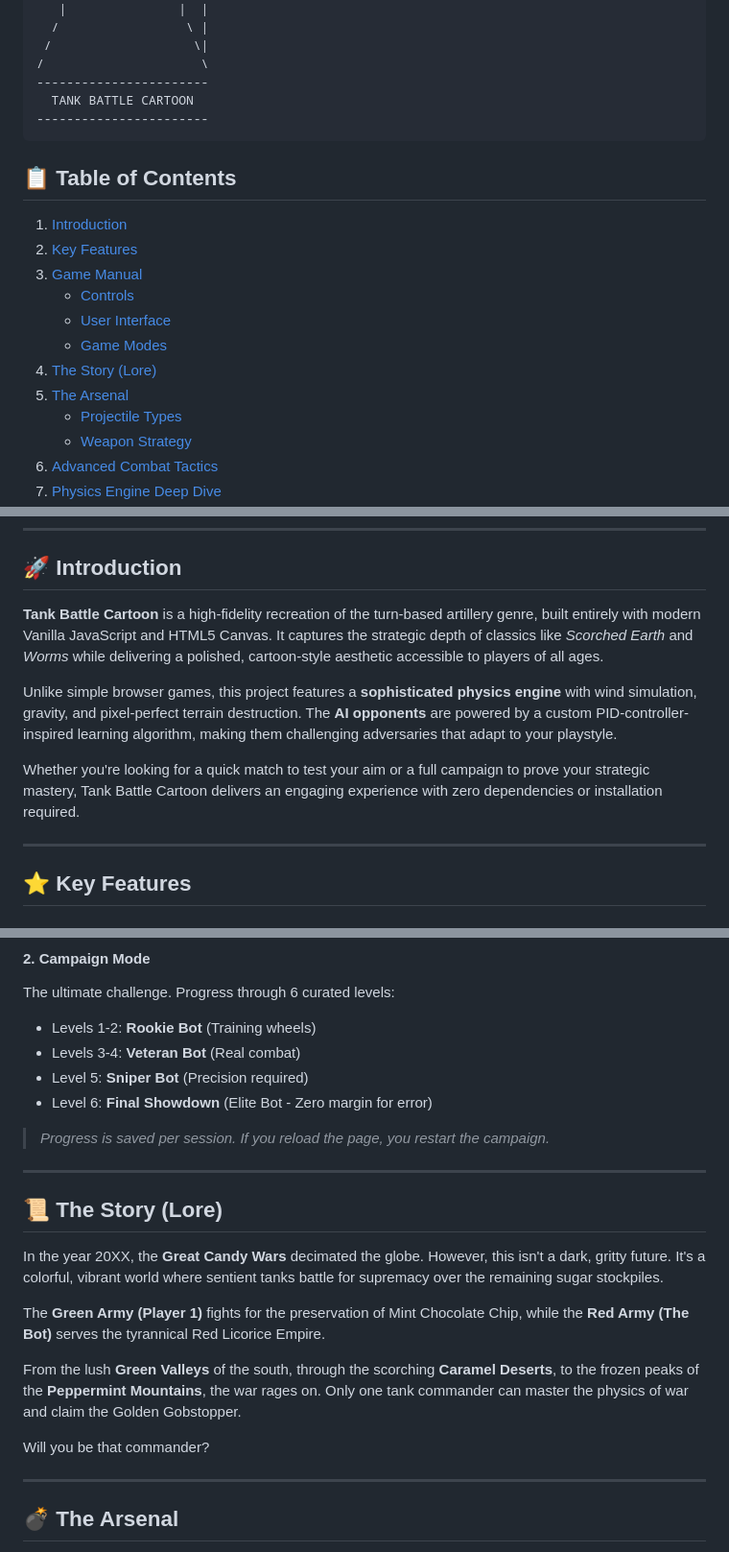
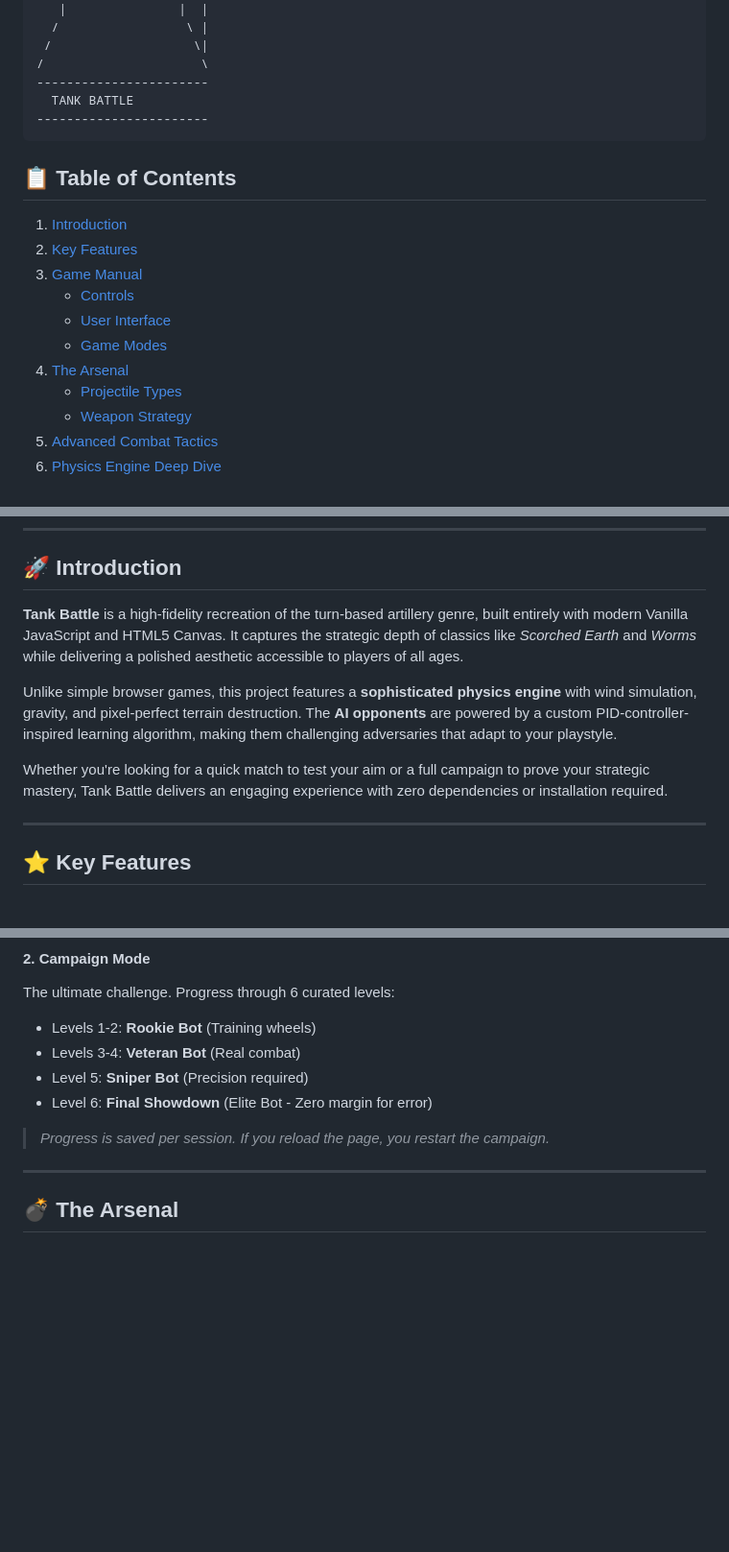
Before and after one commit to Samrude1/Old_Tanks, a Markdown page: README.md, 3 parts joined by grey strips. Shown at 96% size. Rendered like a GitHub page; blank space fills up the shorter version.

Commit message:
Remove Cartoon branding and Lore section

````diff
--- a/README.md
+++ b/README.md
@@ -27,7 +27,7 @@
  /                   \|
 /                     \
 -----------------------
-  TANK BATTLE CARTOON
+  TANK BATTLE
 -----------------------
 ```
 
@@ -39,8 +39,7 @@
     - [Controls](#controls)
     - [User Interface](#user-interface)
     - [Game Modes](#game-modes)
-4. [The Story (Lore)](#-the-story-lore)
-5. [The Arsenal](#-the-arsenal)
+4. [The Arsenal](#-the-arsenal)
     - [Projectile Types](#projectile-types)
     - [Weapon Strategy](#weapon-strategy)
 6. [Advanced Combat Tactics](#-advanced-combat-tactics)
@@ -76,11 +75,11 @@
 
 ## 🚀 Introduction
 
-**Tank Battle Cartoon** is a high-fidelity recreation of the turn-based artillery genre, built entirely with modern Vanilla JavaScript and HTML5 Canvas. It captures the strategic depth of classics like *Scorched Earth* and *Worms* while delivering a polished, cartoon-style aesthetic accessible to players of all ages.
+**Tank Battle** is a high-fidelity recreation of the turn-based artillery genre, built entirely with modern Vanilla JavaScript and HTML5 Canvas. It captures the strategic depth of classics like *Scorched Earth* and *Worms* while delivering a polished aesthetic accessible to players of all ages.
 
 Unlike simple browser games, this project features a **sophisticated physics engine** with wind simulation, gravity, and pixel-perfect terrain destruction. The **AI opponents** are powered by a custom PID-controller-inspired learning algorithm, making them challenging adversaries that adapt to your playstyle.
 
-Whether you're looking for a quick match to test your aim or a full campaign to prove your strategic mastery, Tank Battle Cartoon delivers an engaging experience with zero dependencies or installation required.
+Whether you're looking for a quick match to test your aim or a full campaign to prove your strategic mastery, Tank Battle delivers an engaging experience with zero dependencies or installation required.
 
 ---
 
@@ -161,17 +160,7 @@ The ultimate challenge. Progress through 6 curated levels:
 
 ---
 
-## 📜 The Story (Lore)
 
-In the year 20XX, the **Great Candy Wars** decimated the globe. However, this isn't a dark, gritty future. It's a colorful, vibrant world where sentient tanks battle for supremacy over the remaining sugar stockpiles.
-
-The **Green Army (Player 1)** fights for the preservation of Mint Chocolate Chip, while the **Red Army (The Bot)** serves the tyrannical Red Licorice Empire.
-
-From the lush **Green Valleys** of the south, through the scorching **Caramel Deserts**, to the frozen peaks of the **Peppermint Mountains**, the war rages on. Only one tank commander can master the physics of war and claim the Golden Gobstopper.
-
-Will you be that commander?
-
----
 
 ## 💣 The Arsenal
 
````
Also changed, not shown: other parts of README.md (+1 -1 lines).
